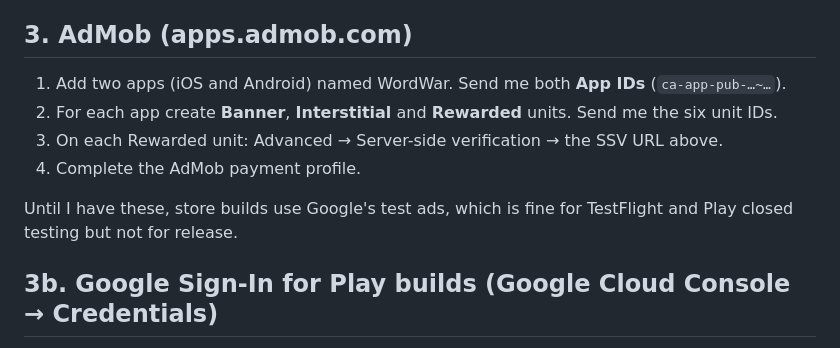
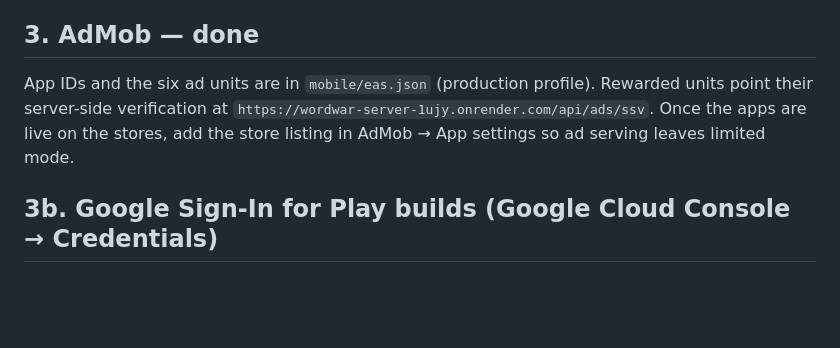
Before and after one commit to Bonhomie95/wordwarlive, a Markdown page: docs/STORE_LAUNCH.md, the part around the change. Rendered like a GitHub page; blank space fills up the shorter version.

Commit message:
docs: AdMob section complete

```diff
--- a/docs/STORE_LAUNCH.md
+++ b/docs/STORE_LAUNCH.md
@@ -61,18 +61,12 @@ anything with it.)
 6. **In-app products**: create each row in section 4.
 7. **License testing**: add your Gmail so test purchases aren't charged.
 
-## 3. AdMob (apps.admob.com)
-
-1. Add two apps (iOS and Android) named WordWar. Send me both **App IDs**
-   (`ca-app-pub-…~…`).
-2. For each app create **Banner**, **Interstitial** and **Rewarded** units.
-   Send me the six unit IDs.
-3. On each Rewarded unit: Advanced → Server-side verification → the SSV URL
-   above.
-4. Complete the AdMob payment profile.
-
-Until I have these, store builds use Google's test ads, which is fine for
-TestFlight and Play closed testing but not for release.
+## 3. AdMob — done
+App IDs and the six ad units are in `mobile/eas.json` (production profile).
+Rewarded units point their server-side verification at
+`https://wordwar-server-1ujy.onrender.com/api/ads/ssv`. Once the apps are
+live on the stores, add the store listing in AdMob → App settings so ad
+serving leaves limited mode.
 
 ## 3b. Google Sign-In for Play builds (Google Cloud Console → Credentials)
 Create two **Android** OAuth client IDs for package `dev.bonhomieinc.wordwar`:
```
